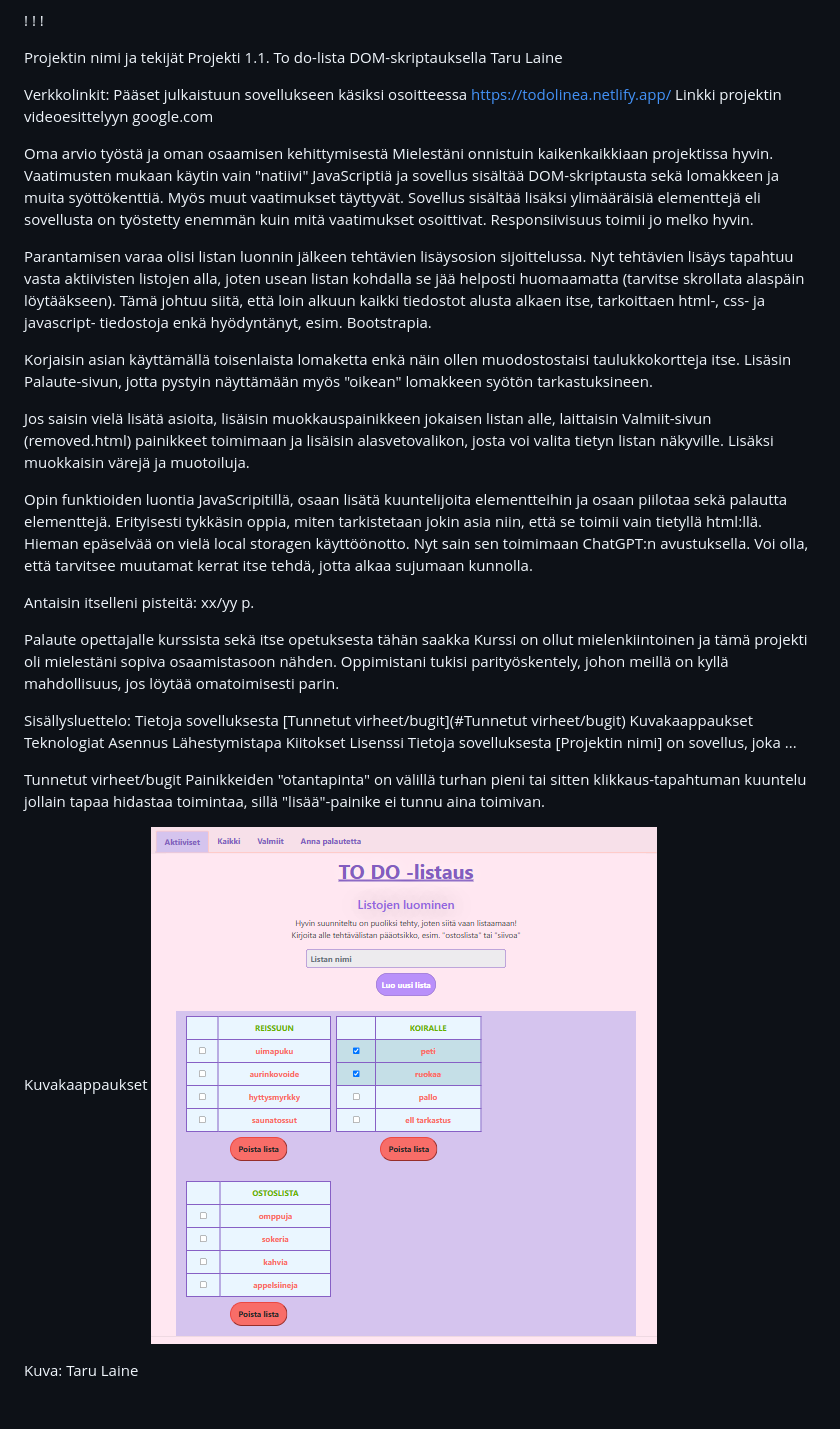
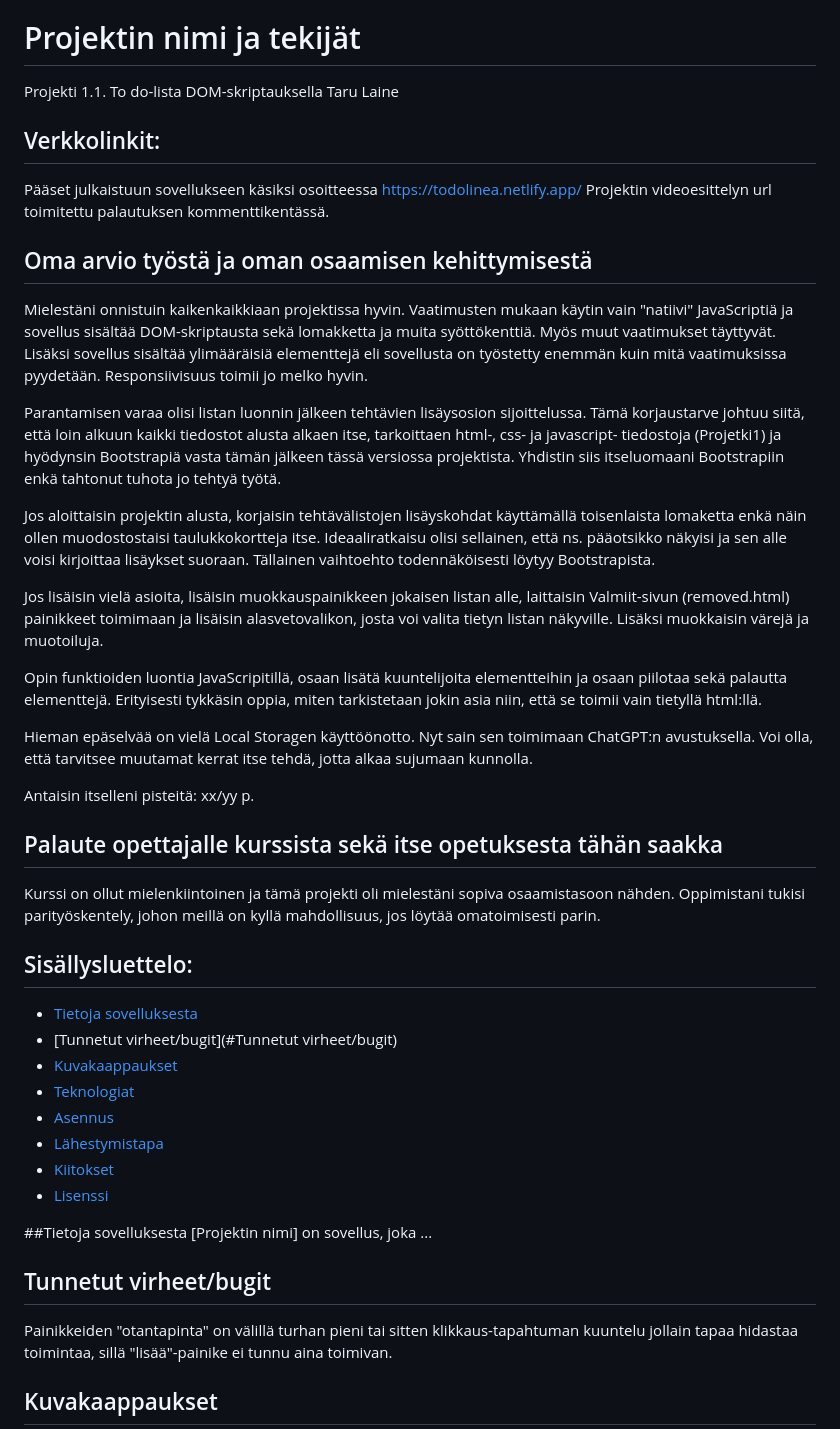
Before and after one commit to tLineaaa/Web_kehitys1_Projects, a Markdown page: Projekti1.1/readme.md, the part around one of its changes. GitHub-like rendering; blank space fills up the shorter version.

Commit message:
readmemd päivitys

```diff
--- a/Projekti1.1/readme.md
+++ b/Projekti1.1/readme.md
@@ -3,55 +3,51 @@ Web kehitys 1 (FRONT END)- kurssin ensimmäinene projektin työstöä
 
 Luodaan yksinkertainen to do -lista Hyödynnetään DOM-skriptausta Julkaistaan Netlify-palvelussa
 
-! ! !
-
-Projektin nimi ja tekijät
+# Projektin nimi ja tekijät
 Projekti 1.1. To do-lista DOM-skriptauksella
 Taru Laine
 
-Verkkolinkit:
+## Verkkolinkit:
 Pääset julkaistuun sovellukseen käsiksi osoitteessa https://todolinea.netlify.app/
-Linkki projektin videoesittelyyn google.com
+Projektin videoesittelyn url toimitettu palautuksen kommenttikentässä.
 
-Oma arvio työstä ja oman osaamisen kehittymisestä
-Mielestäni onnistuin kaikenkaikkiaan projektissa hyvin. Vaatimusten mukaan käytin vain "natiivi" JavaScriptiä ja sovellus sisältää DOM-skriptausta sekä lomakkeen ja muita syöttökenttiä. Myös muut vaatimukset täyttyvät.
-Sovellus sisältää lisäksi ylimääräisiä elementtejä eli sovellusta on työstetty enemmän kuin mitä vaatimukset osoittivat. Responsiivisuus toimii jo melko hyvin.
+## Oma arvio työstä ja oman osaamisen kehittymisestä
+Mielestäni onnistuin kaikenkaikkiaan projektissa hyvin. Vaatimusten mukaan käytin vain "natiivi" JavaScriptiä ja sovellus sisältää DOM-skriptausta sekä lomakketta ja muita syöttökenttiä. Myös muut vaatimukset täyttyvät.
+Lisäksi sovellus sisältää ylimääräisiä elementtejä eli sovellusta on työstetty enemmän kuin mitä vaatimuksissa pyydetään. Responsiivisuus toimii jo melko hyvin.
 
-Parantamisen varaa olisi listan luonnin jälkeen tehtävien lisäysosion sijoittelussa. Nyt tehtävien lisäys tapahtuu vasta aktiivisten listojen alla, joten usean listan kohdalla se jää helposti huomaamatta (tarvitse skrollata alaspäin löytääkseen).
-Tämä johtuu siitä, että loin alkuun kaikki tiedostot alusta alkaen itse, tarkoittaen html-, css- ja javascript- tiedostoja enkä hyödyntänyt, esim. Bootstrapia.
+Parantamisen varaa olisi listan luonnin jälkeen tehtävien lisäysosion sijoittelussa.
+Tämä korjaustarve johtuu siitä, että loin alkuun kaikki tiedostot alusta alkaen itse, tarkoittaen html-, css- ja javascript- tiedostoja (Projetki1) ja hyödynsin Bootstrapiä vasta tämän jälkeen tässä versiossa projektista. Yhdistin siis itseluomaani Bootstrapiin enkä tahtonut tuhota jo tehtyä työtä.
 
-Korjaisin asian käyttämällä toisenlaista lomaketta enkä näin ollen muodostostaisi taulukkokortteja itse. Lisäsin Palaute-sivun, jotta pystyin näyttämään myös "oikean" lomakkeen syötön tarkastuksineen.
+Jos aloittaisin projektin alusta, korjaisin tehtävälistojen lisäyskohdat käyttämällä toisenlaista lomaketta enkä näin ollen muodostostaisi taulukkokortteja itse. Ideaaliratkaisu olisi sellainen, että ns. pääotsikko näkyisi ja sen alle voisi kirjoittaa lisäykset suoraan. Tällainen vaihtoehto todennäköisesti löytyy Bootstrapista.
 
-Jos saisin vielä lisätä asioita, lisäisin muokkauspainikkeen jokaisen listan alle, laittaisin Valmiit-sivun (removed.html) painikkeet toimimaan ja lisäisin alasvetovalikon, josta voi valita tietyn listan näkyville.
+Jos lisäisin vielä asioita, lisäisin muokkauspainikkeen jokaisen listan alle, laittaisin Valmiit-sivun (removed.html) painikkeet toimimaan ja lisäisin alasvetovalikon, josta voi valita tietyn listan näkyville.
 Lisäksi muokkaisin värejä ja muotoiluja.
 
-Opin funktioiden luontia JavaScripitillä, osaan lisätä kuuntelijoita elementteihin ja osaan piilotaa sekä palautta elementtejä.
-Erityisesti tykkäsin oppia, miten tarkistetaan jokin asia niin, että se toimii vain tietyllä html:llä.
-Hieman epäselvää on vielä local storagen käyttöönotto. Nyt sain sen toimimaan ChatGPT:n avustuksella. Voi olla, että tarvitsee muutamat kerrat itse tehdä, jotta alkaa sujumaan kunnolla.
+Opin funktioiden luontia JavaScripitillä, osaan lisätä kuuntelijoita elementteihin ja osaan piilotaa sekä palautta elementtejä. Erityisesti tykkäsin oppia, miten tarkistetaan jokin asia niin, että se toimii vain tietyllä html:llä.
+
+Hieman epäselvää on vielä Local Storagen käyttöönotto. Nyt sain sen toimimaan ChatGPT:n avustuksella. Voi olla, että tarvitsee muutamat kerrat itse tehdä, jotta alkaa sujumaan kunnolla.
 
 Antaisin itselleni pisteitä: xx/yy p.
 
-Palaute opettajalle kurssista sekä itse opetuksesta tähän saakka
+## Palaute opettajalle kurssista sekä itse opetuksesta tähän saakka
 Kurssi on ollut mielenkiintoinen ja tämä projekti oli mielestäni sopiva osaamistasoon nähden. Oppimistani tukisi parityöskentely, johon meillä on kyllä mahdollisuus, jos löytää omatoimisesti parin.
 
-Sisällysluettelo:
-Tietoja sovelluksesta
-[Tunnetut virheet/bugit](#Tunnetut virheet/bugit)
-Kuvakaappaukset
-Teknologiat
-Asennus
-Lähestymistapa
-Kiitokset
-Lisenssi
-Tietoja sovelluksesta
+## Sisällysluettelo:
+- [Tietoja sovelluksesta](#tietoja-sovelluksesta)
+- [Tunnetut virheet/bugit](#Tunnetut virheet/bugit)
+- [Kuvakaappaukset](#kuvakaappaukset)
+- [Teknologiat](#teknologiat)
+- [Asennus](#asennus)
+- [Lähestymistapa](#lähestymistapa)
+- [Kiitokset](#kiitokset)
+- [Lisenssi](#lisenssi)
+
+##Tietoja sovelluksesta
 [Projektin nimi] on sovellus, joka ...
 
-Tunnetut virheet/bugit
+## Tunnetut virheet/bugit
 Painikkeiden "otantapinta" on välillä turhan pieni tai sitten klikkaus-tapahtuman kuuntelu jollain tapaa hidastaa toimintaa, sillä "lisää"-painike ei tunnu aina toimivan.
 
-Kuvakaappaukset
-![Etusivun malli, listojen lisäys ja poisto, checkboxit](image.png)
-
-Kuva: Taru Laine
+## Kuvakaappaukset
 
 
```
Also changed, not shown: other parts of Projekti1.1/readme.md (+32 -11 lines), Projekti1.1/image-1.png (added).
